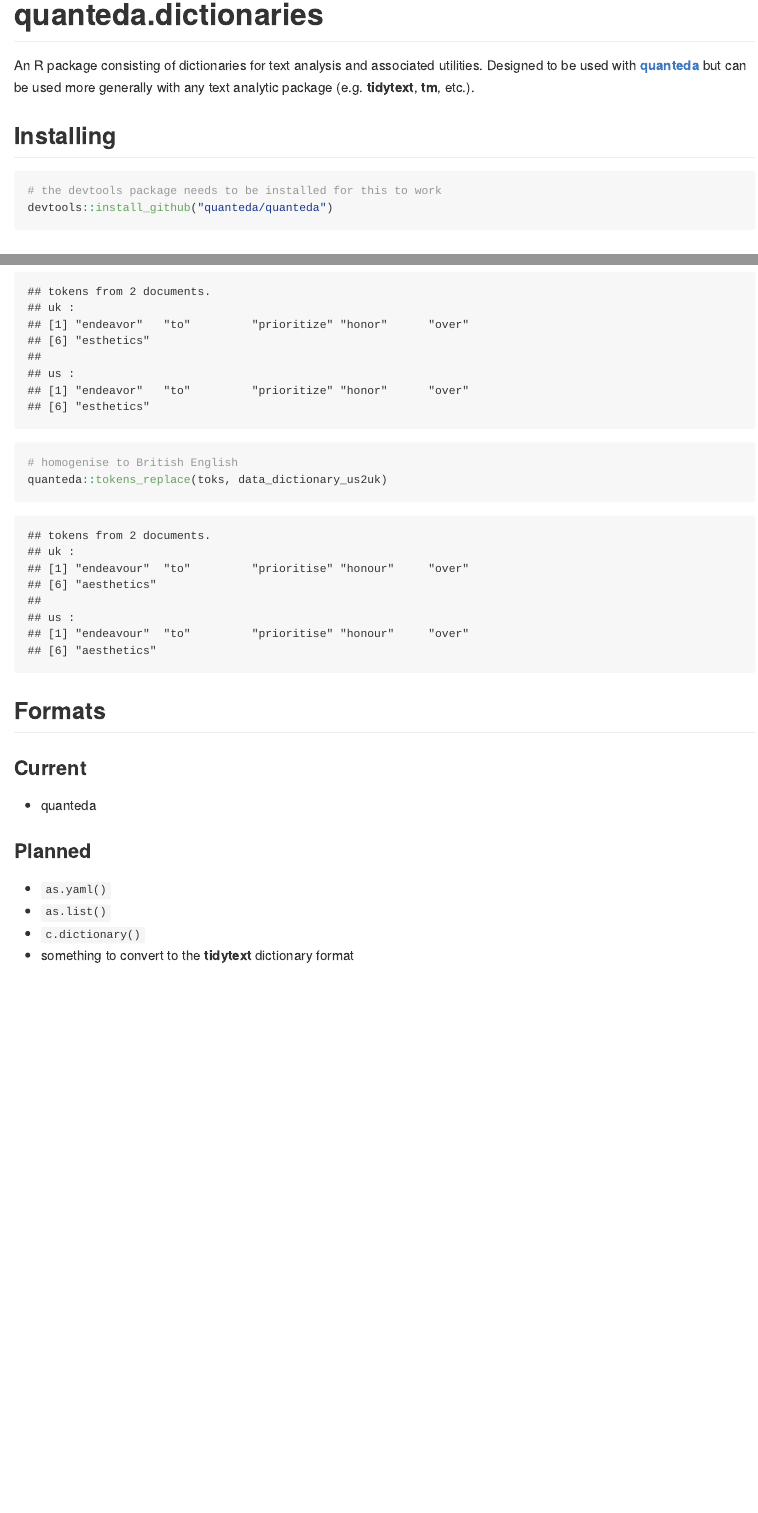
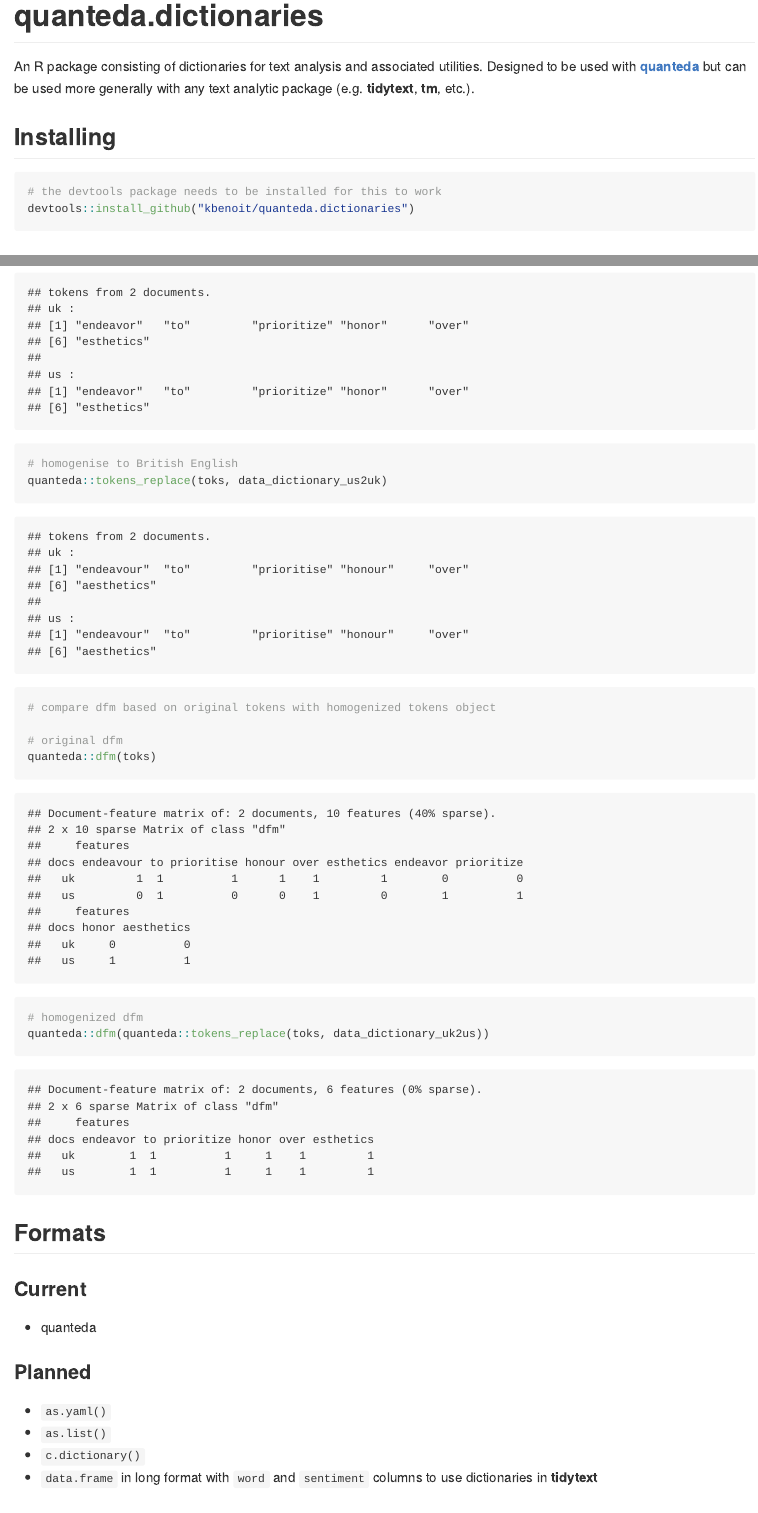
Before and after one commit to kbenoit/quanteda.dictionaries, an R Markdown document (README.Rmd): the page in a window 1100 px wide, from its top, and a second part further down, joined at a grey line. The pictures show the output file README.md that the author committed with the source, drawn offline in the style of GitHub; badge pictures from the web are left out.

Commit message:
Update README
- Add correct GitHub link
- Add additional potential sentiment dictionary
- Show the difference between a homogenized and the original dfm
- Rebuild package

````diff
--- a/README.Rmd
+++ b/README.Rmd
@@ -12,13 +12,13 @@
 [![AppVeyor Build Status](https://ci.appveyor.com/api/projects/status/github/kbenoit/quanteda.dictionaries?branch=master&svg=true)](https://ci.appveyor.com/project/kbenoit/quanteda.dictionaries)
 [![Coverage Status](https://img.shields.io/codecov/c/github/kbenoit/quanteda.dictionaries/master.svg)](https://codecov.io/github/kbenoit/quanteda.dictionaries?branch=master)
 
-An R package consisting of dictionaries for text analysis and associated utilities.  Designed to be used with [**quanteda**](http://quanteda.io) but can be used more generally with any text analytic package (e.g. **tidytext**, **tm**, etc.).
+An R package consisting of dictionaries for text analysis and associated utilities. Designed to be used with [**quanteda**](http://quanteda.io) but can be used more generally with any text analytic package (e.g. **tidytext**, **tm**, etc.).
 
 ## Installing
 
 ```{r eval = FALSE}
 # the devtools package needs to be installed for this to work
-devtools::install_github("quanteda/quanteda")
+devtools::install_github("kbenoit/quanteda.dictionaries")
 ```
 
 ## Demonstration
@@ -35,6 +35,14 @@
 
 # homogenise to British English
 quanteda::tokens_replace(toks, data_dictionary_us2uk)
+
+# compare dfm based on original tokens with homogenized tokens object
+
+# original dfm
+quanteda::dfm(toks)
+
+# homogenized dfm
+quanteda::dfm(quanteda::tokens_replace(toks, data_dictionary_uk2us))
 ```
 
 
@@ -49,7 +57,7 @@
 * `as.yaml()`
 * `as.list()`
 * `c.dictionary()`
-* something to convert to the **tidytext** dictionary format
+* `data.frame` in long format with `word` and `sentiment` columns to use dictionaries in **tidytext**
 
 
 ## Future development plans
````
Also changed, not shown: R/data.R (+1 -1 lines), README.md, README.Rmd (2 more changed lines), 1 other file.
